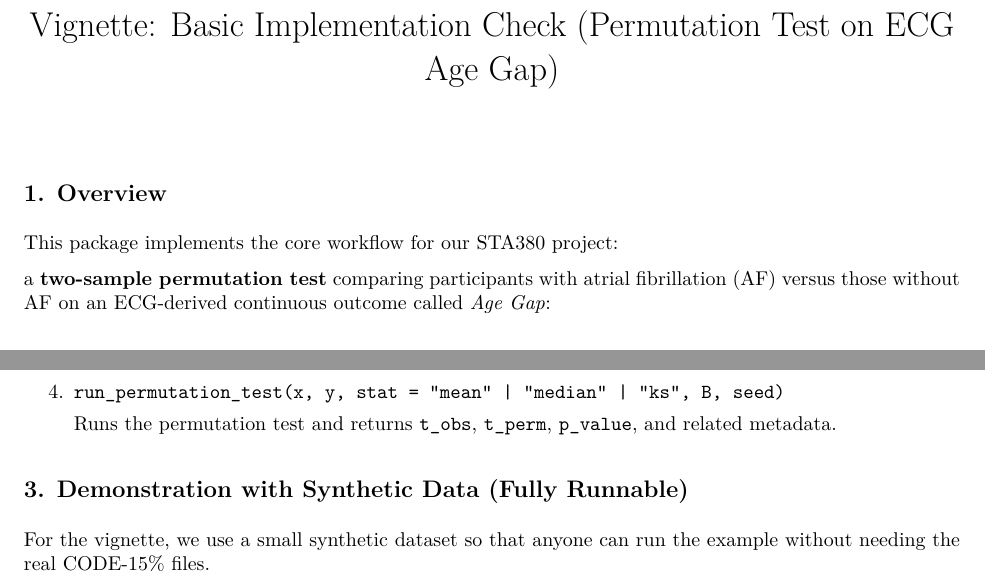
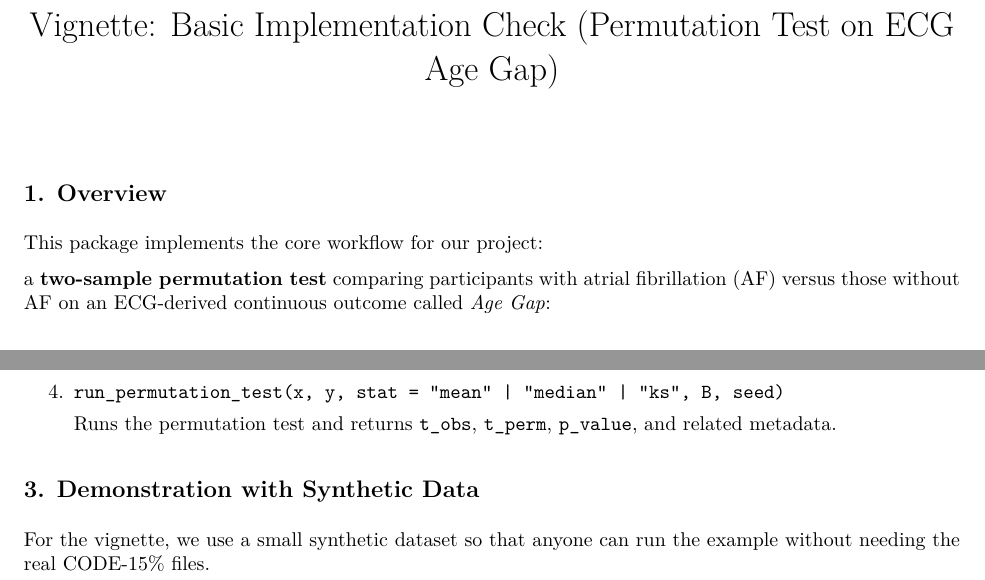
Before and after one commit to CSJ111/STA380project, an R Markdown document (BasicImplementCheck/Vignette.rmd): two parts of page 1 of 4, joined at a grey line, cut so that both start at the same text. The pictures show the output file BasicImplementCheck/Vignette.pdf that the author committed with the source.

Commit message:
update Vignette.pdf

````diff
--- a/BasicImplementCheck/Vignette.rmd
+++ b/BasicImplementCheck/Vignette.rmd
@@ -19,7 +19,7 @@ source("functions.R")
 ```
 ## 1. Overview
 
-This package implements the core workflow for our STA380 project:
+This package implements the core workflow for our project:
 
 a **two-sample permutation test** comparing participants with atrial fibrillation (AF) versus those without AF on an ECG-derived continuous outcome called *Age Gap*:
 
@@ -56,7 +56,7 @@ The basic pipeline uses four key functions:
    Runs the permutation test and returns `t_obs`, `t_perm`, `p_value`, and related metadata.
 
 
-## 3. Demonstration with Synthetic Data (Fully Runnable)
+## 3. Demonstration with Synthetic Data
 
 For the vignette, we use a small synthetic dataset so that anyone can run the example without needing the real CODE-15% files.
 ```{r make-synthetic-data}
````
Also changed, not shown: BasicImplementCheck/Vignette.pdf, BasicImplementCheck/Vignette.rmd (1 more changed lines).
